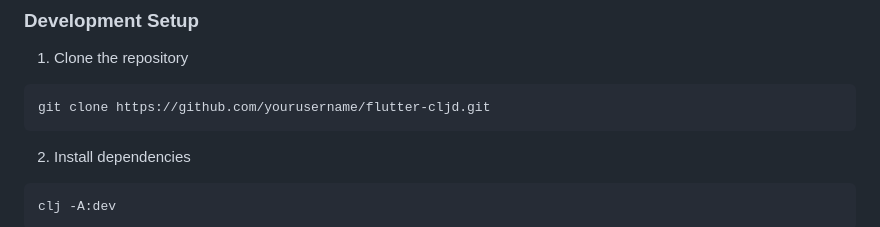
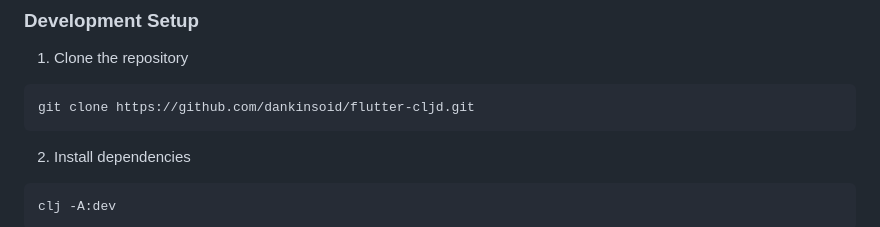
Before and after one commit to amjil/flutter-cljd, a Markdown page: README.md, the part around the change. GitHub-like rendering.

````diff
--- a/README.md
+++ b/README.md
@@ -114,7 +114,7 @@ Contributions are welcome! Please feel free to submit a Pull Request. For major
 
 1. Clone the repository
 ```bash
-git clone https://github.com/yourusername/flutter-cljd.git
+git clone https://github.com/dankinsoid/flutter-cljd.git
 ```
 
 2. Install dependencies
````
